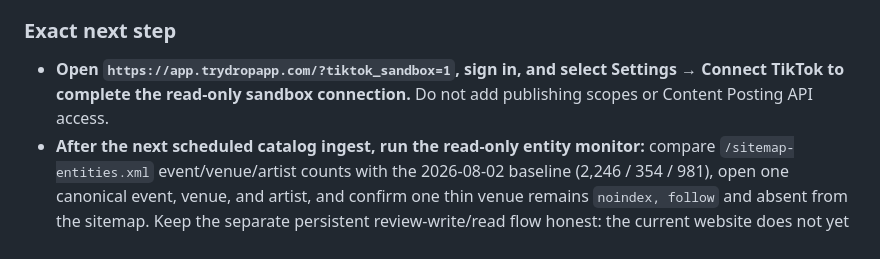
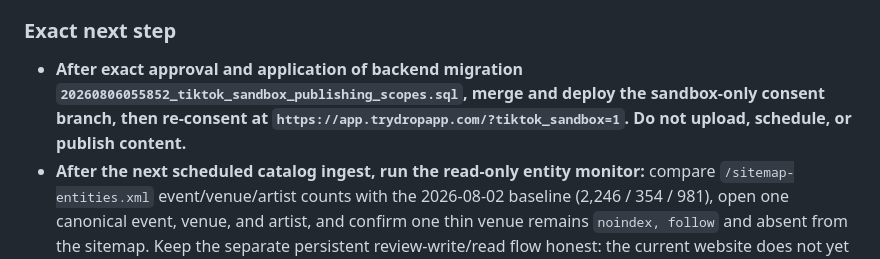
Before and after one commit to ashinde8513/drop-site, a Markdown page: PROJECT_STATE.md, the part around the change. Drawn GitHub-style.

Commit message:
docs: record TikTok sandbox consent gate

```diff
--- a/PROJECT_STATE.md
+++ b/PROJECT_STATE.md
@@ -85,9 +85,11 @@ Live cross-session claims (who is working on what right now) are in the vault: `
   published-festival `event_set_times`; do not fabricate set times. Author and
   apply the reviewed v1 manifest when a primary source becomes available.
 ### Exact next step
-- **Open `https://app.trydropapp.com/?tiktok_sandbox=1`, sign in, and select
-  Settings → Connect TikTok to complete the read-only sandbox connection.**
-  Do not add publishing scopes or Content Posting API access.
+- **After exact approval and application of backend migration
+  `20260806055852_tiktok_sandbox_publishing_scopes.sql`, merge and deploy the
+  sandbox-only consent branch, then re-consent at
+  `https://app.trydropapp.com/?tiktok_sandbox=1`. Do not upload, schedule, or
+  publish content.**
 - **After the next scheduled catalog ingest, run the read-only entity monitor:** compare `/sitemap-entities.xml` event/venue/artist counts with the 2026-08-02 baseline (2,246 / 354 / 981), open one canonical event, venue, and artist, and confirm one thin venue remains `noindex, follow` and absent from the sitemap. Keep the separate persistent review-write/read flow honest: the current website does not yet persist reviews.
 - **After the next scheduled catalog ingest, spot-check that the homepage event/city totals still refresh and the ticket-source strip remains correctly sized on desktop and mobile.**
 - **Creator Program: merge the `/creators` redirect-loop hotfix through the standard website PR → `main` workflow, then verify the canonical page, form validation, console health, and same-origin submission boundary in production.** Mobile release-train PR #297 and the resulting exact-tag OTA remain separate founder gates.
```
